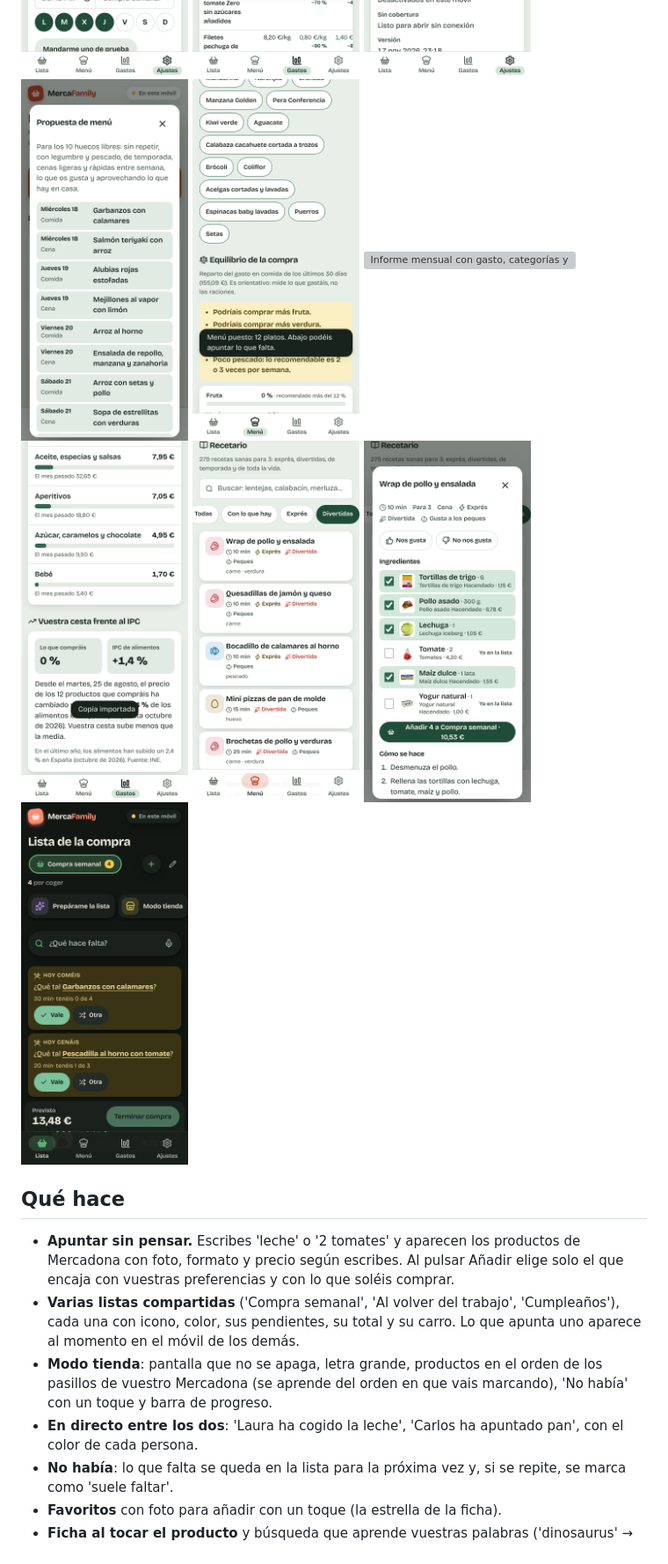
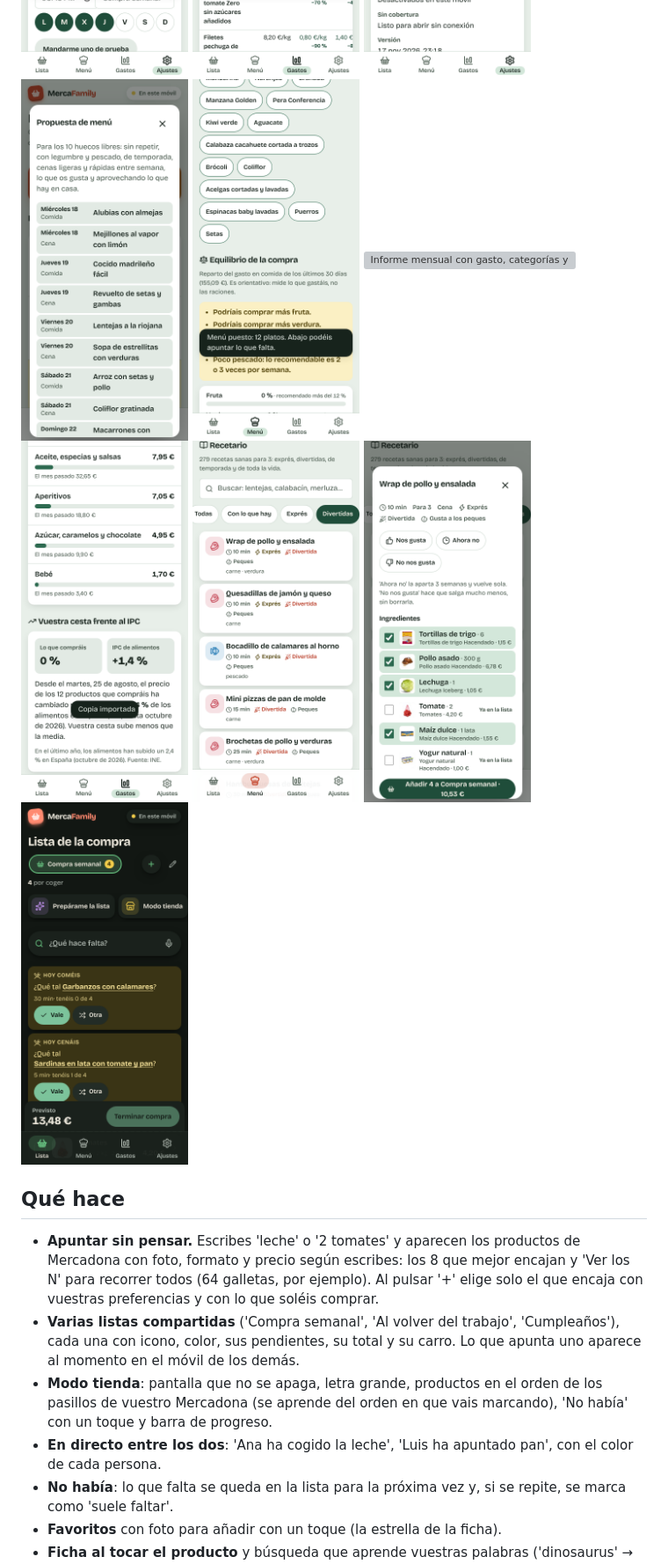
Before and after one commit to CarlosDarko/mercafamily, a Markdown page: README.md, the part around one of its changes. Shown at 88% size. GitHub-like rendering; pictures changed too: docs/capturas/lista-oscuro.png, docs/capturas/propuesta-menu.png, docs/capturas/receta.png; grey boxes are pictures that could not be loaded.

```diff
--- a/README.md
+++ b/README.md
@@ -34,10 +34,10 @@ Lista de la compra familiar compartida en tiempo real, con el catálogo y los pr
 
 ## Qué hace
 
-- **Apuntar sin pensar.** Escribes 'leche' o '2 tomates' y aparecen los productos de Mercadona con foto, formato y precio según escribes. Al pulsar Añadir elige solo el que encaja con vuestras preferencias y con lo que soléis comprar.
+- **Apuntar sin pensar.** Escribes 'leche' o '2 tomates' y aparecen los productos de Mercadona con foto, formato y precio según escribes: los 8 que mejor encajan y 'Ver los N' para recorrer todos (64 galletas, por ejemplo). Al pulsar '+' elige solo el que encaja con vuestras preferencias y con lo que soléis comprar.
 - **Varias listas compartidas** ('Compra semanal', 'Al volver del trabajo', 'Cumpleaños'), cada una con icono, color, sus pendientes, su total y su carro. Lo que apunta uno aparece al momento en el móvil de los demás.
 - **Modo tienda**: pantalla que no se apaga, letra grande, productos en el orden de los pasillos de vuestro Mercadona (se aprende del orden en que vais marcando), 'No había' con un toque y barra de progreso.
-- **En directo entre los dos**: 'Laura ha cogido la leche', 'Carlos ha apuntado pan', con el color de cada persona.
+- **En directo entre los dos**: 'Ana ha cogido la leche', 'Luis ha apuntado pan', con el color de cada persona.
 - **No había**: lo que falta se queda en la lista para la próxima vez y, si se repite, se marca como 'suele faltar'.
 - **Favoritos** con foto para añadir con un toque (la estrella de la ficha).
 - **Ficha al tocar el producto** y búsqueda que aprende vuestras palabras ('dinosaurus' → las galletas que elegisteis).
```
Also changed, not shown: other parts of README.md (+1 -1 lines), CLAUDE.md (+3 -1 lines), docs/capturas/buscar.png, docs/capturas/hoy.png, 10 other files.
